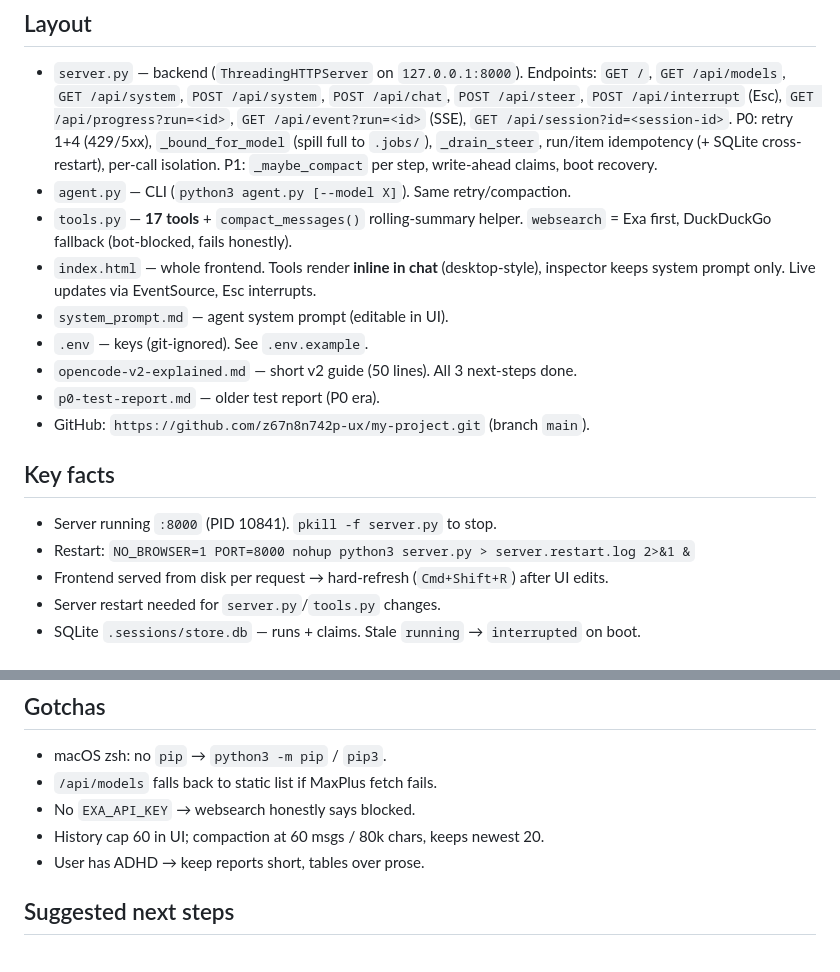
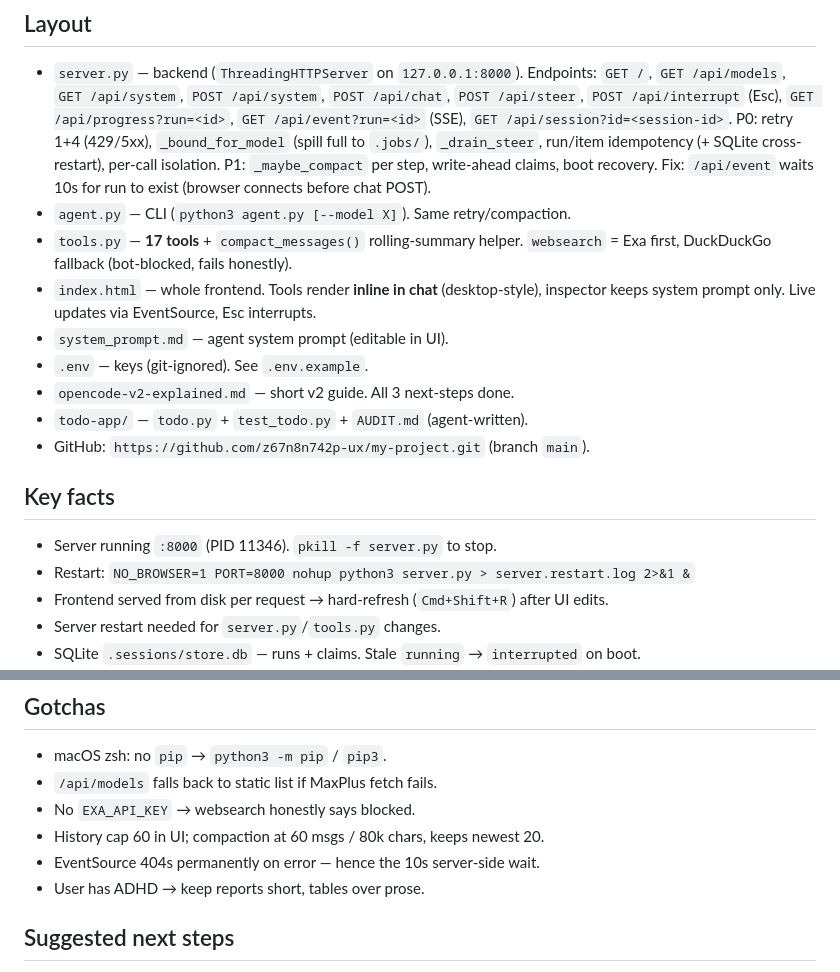
Before and after one commit to z67n8n742p-ux/my-project, a Markdown page: handoff.md, 2 parts joined by grey strips. Rendered like a GitHub page.

Commit message:
docs: handoff refresh (event race fix, PID, AUDIT.md)

```diff
--- a/handoff.md
+++ b/handoff.md
@@ -14,6 +14,7 @@ Ported opencode-v2 long-task loop: inbox idempotency, steer, retry, compaction,
   P0: retry 1+4 (429/5xx), `_bound_for_model` (spill full to `.jobs/`),
   `_drain_steer`, run/item idempotency (+ SQLite cross-restart), per-call isolation.
   P1: `_maybe_compact` per step, write-ahead claims, boot recovery.
+  Fix: `/api/event` waits 10s for run to exist (browser connects before chat POST).
 - `agent.py` — CLI (`python3 agent.py [--model X]`). Same retry/compaction.
 - `tools.py` — **17 tools** + `compact_messages()` rolling-summary helper.
   `websearch` = Exa first, DuckDuckGo fallback (bot-blocked, fails honestly).
@@ -21,12 +22,12 @@ Ported opencode-v2 long-task loop: inbox idempotency, steer, retry, compaction,
   inspector keeps system prompt only. Live updates via EventSource, Esc interrupts.
 - `system_prompt.md` — agent system prompt (editable in UI).
 - `.env` — keys (git-ignored). See `.env.example`.
-- `opencode-v2-explained.md` — short v2 guide (50 lines). All 3 next-steps done.
-- `p0-test-report.md` — older test report (P0 era).
+- `opencode-v2-explained.md` — short v2 guide. All 3 next-steps done.
+- `todo-app/` — `todo.py` + `test_todo.py` + `AUDIT.md` (agent-written).
 - GitHub: `https://github.com/z67n8n742p-ux/my-project.git` (branch `main`).
 
 ## Key facts
-- Server running `:8000` (PID 10841). `pkill -f server.py` to stop.
+- Server running `:8000` (PID 11346). `pkill -f server.py` to stop.
 - Restart: `NO_BROWSER=1 PORT=8000 nohup python3 server.py > server.restart.log 2>&1 &`
 - Frontend served from disk per request → hard-refresh (`Cmd+Shift+R`) after UI edits.
 - Server restart needed for `server.py`/`tools.py` changes.
@@ -48,6 +49,7 @@ NO_BROWSER=1 PORT=8000 python3 server.py   # open http://localhost:8000
 - `/api/models` falls back to static list if MaxPlus fetch fails.
 - No `EXA_API_KEY` → websearch honestly says blocked.
 - History cap 60 in UI; compaction at 60 msgs / 80k chars, keeps newest 20.
+- EventSource 404s permanently on error — hence the 10s server-side wait.
 - User has ADHD → keep reports short, tables over prose.
 
 ## Suggested next steps
```
Also changed, not shown: todo-app/AUDIT.md (added, +46 -0 lines).
